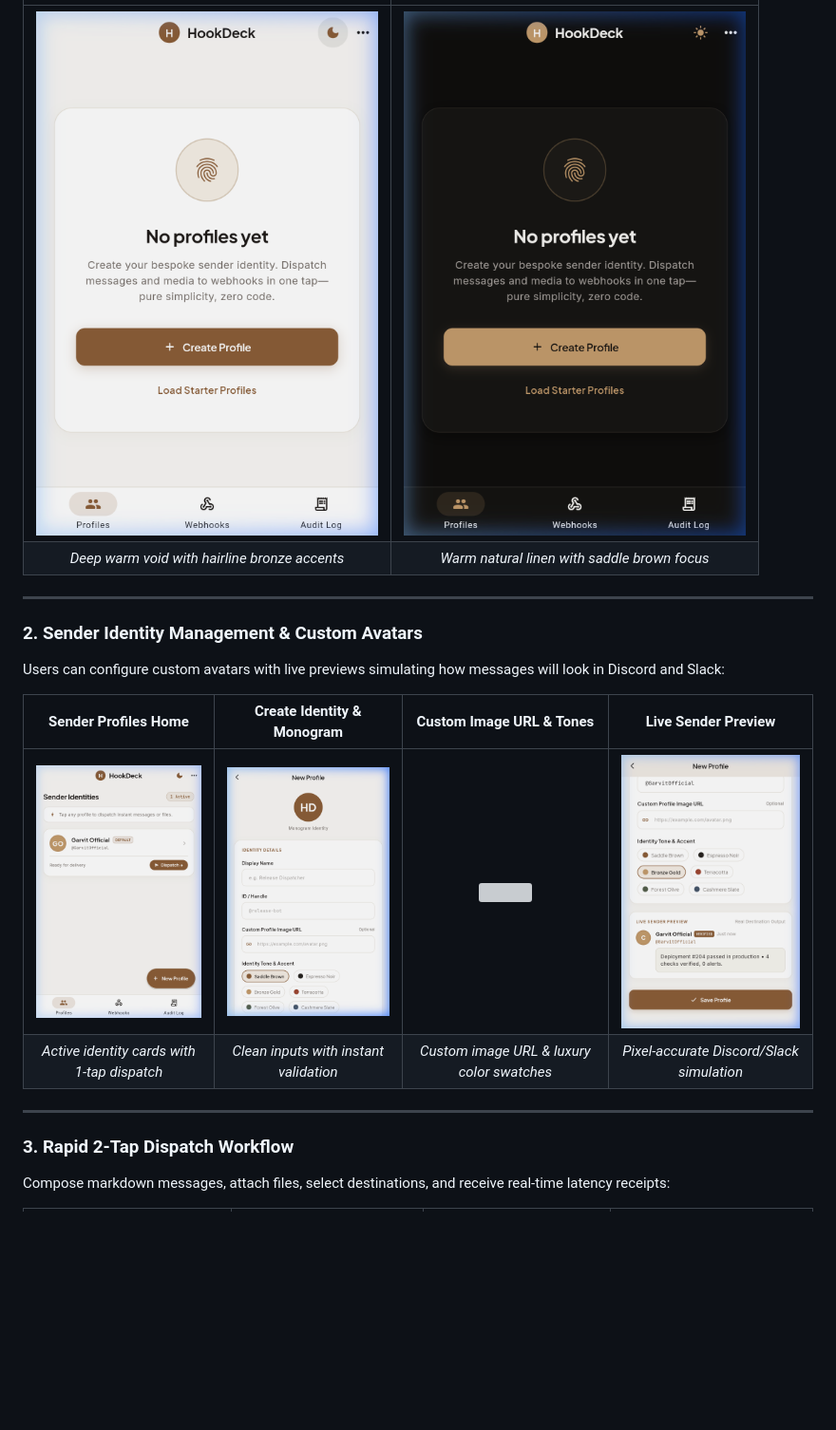
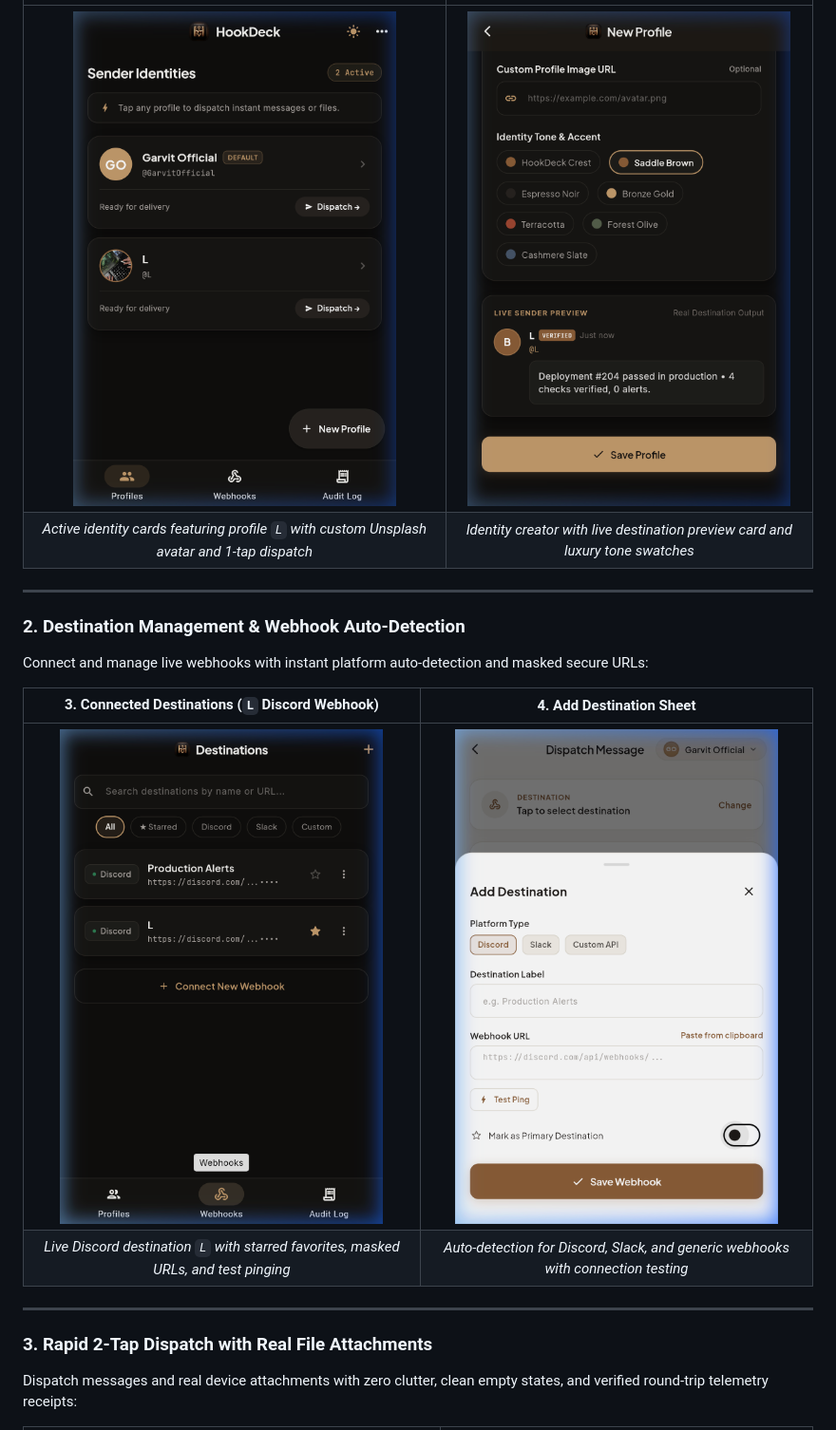
Before and after one commit to GarvitOfficial/hookDeck, a Markdown page: README.md, the part around the change printed below. Shown: that part at 95% size. Drawn GitHub-style; pictures changed too: screenshots/01_hookdeck_profiles_l.png (added), screenshots/02_hookdeck_destinations_l.png (added), screenshots/05_hookdeck_create_profile_l.png (added); blank space fills up the shorter version; grey boxes are pictures that could not be loaded.

Commit message:
docs: recreate README with luxury showcase featuring live L identity, Discord dispatch receipts, and updated architecture

```diff
--- a/README.md
+++ b/README.md
@@ -43,21 +46,21 @@ HookDeck is designed around calm, editorial elegance and zero AI-generated visua
 |:---:|:---:|
-| <img src="screenshots/01_empty_state_dark.png" width="360" /> | <img src="screenshots/02_empty_state_light.png" width="360" /> |
-| *Deep warm void with hairline bronze accents* | *Warm natural linen with saddle brown focus* |
+| <img src="screenshots/01_hookdeck_profiles_l.png" width="340" /> | <img src="screenshots/05_hookdeck_create_profile_l.png" width="340" /> |
+| *Active identity cards featuring profile `L` with custom Unsplash avatar and 1-tap dispatch* | *Identity creator with live destination preview card and luxury tone swatches* |
 
 ---
 
-### 2. Sender Identity Management & Custom Avatars
+### 2. Destination Management & Webhook Auto-Detection
 
-Users can configure custom avatars with live previews simulating how messages will look in Discord and Slack:
+Connect and manage live webhooks with instant platform auto-detection and masked secure URLs:
 
-| Sender Profiles Home | Create Identity & Monogram | Custom Image URL & Tones | Live Sender Preview |
-|:---:|:---:|:---:|:---:|
-| <img src="screenshots/03_profiles_home.png" width="240" /> | <img src="screenshots/04_create_profile_identity.png" width="240" /> | <img src="screenshots/05_custom_avatar_and_palettes.png" width="240" /> | <img src="screenshots/06_live_sender_preview.png" width="240" /> |
-| *Active identity cards with 1-tap dispatch* | *Clean inputs with instant validation* | *Custom image URL & luxury color swatches* | *Pixel-accurate Discord/Slack simulation* |
+| 3. Connected Destinations (`L` Discord Webhook) | 4. Add Destination Sheet |
+|:---:|:---:|
+| <img src="screenshots/02_hookdeck_destinations_l.png" width="340" /> | <img src="screenshots/09_add_webhook_sheet.png" width="340" /> |
+| *Live Discord destination `L` with starred favorites, masked URLs, and test pinging* | *Auto-detection for Discord, Slack, and generic webhooks with connection testing* |
 
 ---
 
-### 3. Rapid 2-Tap Dispatch Workflow
+### 3. Rapid 2-Tap Dispatch with Real File Attachments
 
-Compose markdown messages, attach files, select destinations, and receive real-time latency receipts:
+Dispatch messages and real device attachments with zero clutter, clean empty states, and verified round-trip telemetry receipts:
 
```
Also changed, not shown: other parts of README.md (+61 -54 lines), screenshots/03_hookdeck_send_screen_l.png (added), screenshots/04_hookdeck_dispatch_success_l.png (added).
